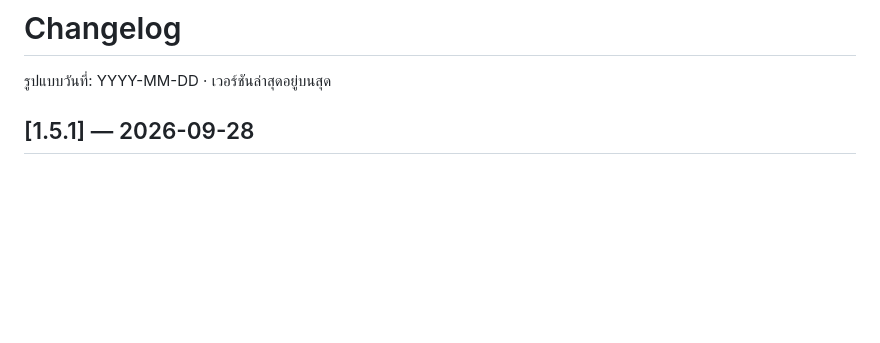
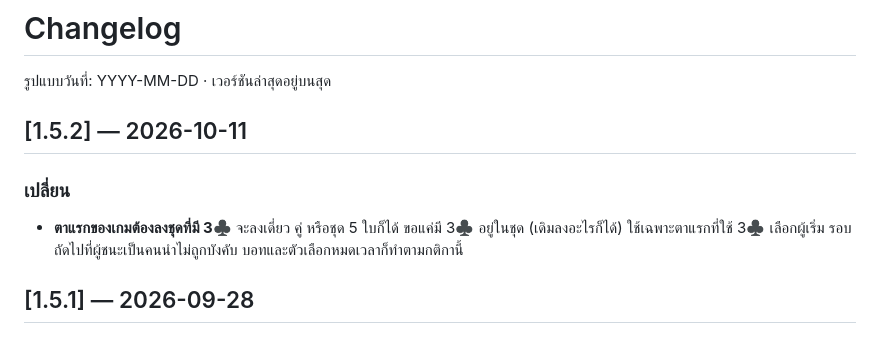
Before and after one commit to kiworawat-hub/BIG2-THRule, a Markdown page: CHANGELOG.md, the part around the change. GitHub-like rendering; blank space fills up the shorter version.

```diff
--- a/CHANGELOG.md
+++ b/CHANGELOG.md
@@ -1,6 +1,12 @@
 # Changelog
 
 รูปแบบวันที่: YYYY-MM-DD · เวอร์ชันล่าสุดอยู่บนสุด
+
+## [1.5.2] — 2026-10-11
+
+### เปลี่ยน
+- **ตาแรกของเกมต้องลงชุดที่มี 3♣** จะลงเดี่ยว คู่ หรือชุด 5 ใบก็ได้ ขอแค่มี 3♣ อยู่ในชุด (เดิมลงอะไรก็ได้)
+  ใช้เฉพาะตาแรกที่ใช้ 3♣ เลือกผู้เริ่ม รอบถัดไปที่ผู้ชนะเป็นคนนำไม่ถูกบังคับ บอทและตัวเลือกหมดเวลาก็ทำตามกติกานี้
 
 ## [1.5.1] — 2026-09-28
 
```
